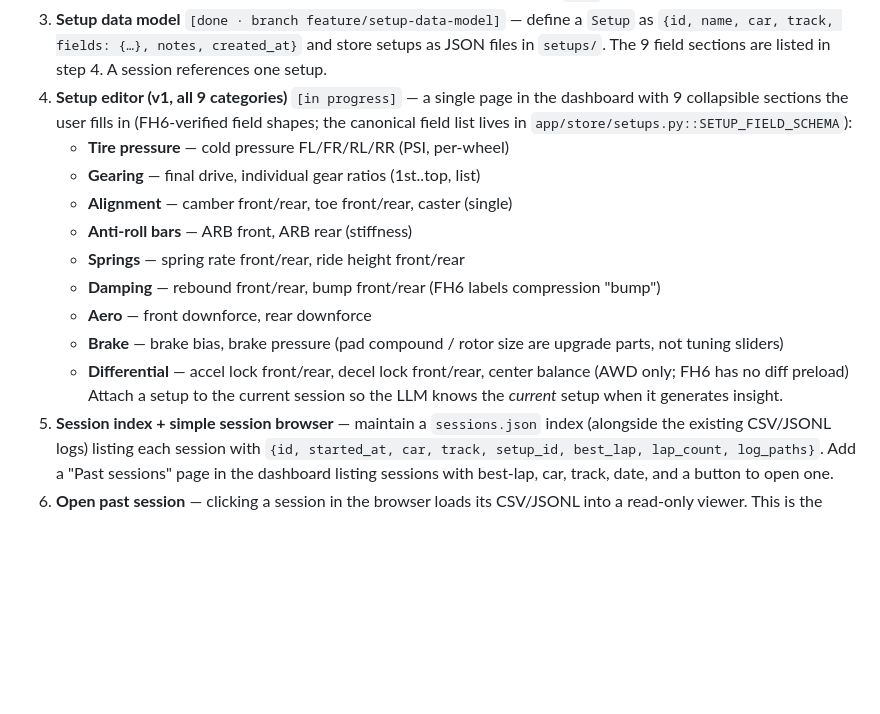
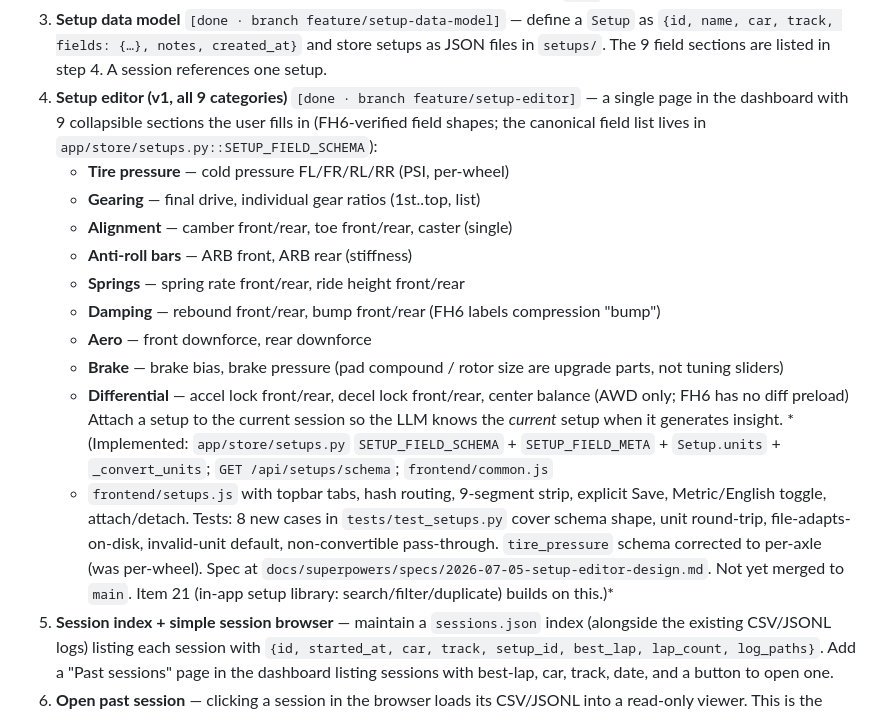
Before and after one commit to Alcatraz1337/horizon6tuning, a Markdown page: ROADMAP.md, the part around the change. Rendered like a GitHub page; blank space fills up the shorter version.

Commit message:
docs(roadmap): mark item 4 done; summary of Setups view

```diff
--- a/ROADMAP.md
+++ b/ROADMAP.md
@@ -58,7 +58,7 @@ same branch as the implementation.
    `{id, name, car, track, fields: {…}, notes, created_at}` and store setups
    as JSON files in `setups/`. The 9 field sections are listed in step 4.
    A session references one setup.
-4. **Setup editor (v1, all 9 categories)** `[in progress]` — a single page in the dashboard
+4. **Setup editor (v1, all 9 categories)** `[done · branch feature/setup-editor]` — a single page in the dashboard
    with 9 collapsible sections the user fills in (FH6-verified field shapes;
    the canonical field list lives in `app/store/setups.py::SETUP_FIELD_SCHEMA`):
    - **Tire pressure** — cold pressure FL/FR/RL/RR (PSI, per-wheel)
@@ -75,6 +75,15 @@ same branch as the implementation.
      center balance (AWD only; FH6 has no diff preload)
    Attach a setup to the current session so the LLM knows the *current* setup
    when it generates insight.
+   *(Implemented: `app/store/setups.py` `SETUP_FIELD_SCHEMA` + `SETUP_FIELD_META` +
+   `Setup.units` + `_convert_units`; `GET /api/setups/schema`; `frontend/common.js`
+   + `frontend/setups.js` with topbar tabs, hash routing, 9-segment strip,
+   explicit Save, Metric/English toggle, attach/detach. Tests: 8 new cases in
+   `tests/test_setups.py` cover schema shape, unit round-trip, file-adapts-on-disk,
+   invalid-unit default, non-convertible pass-through. `tire_pressure` schema
+   corrected to per-axle (was per-wheel). Spec at
+   `docs/superpowers/specs/2026-07-05-setup-editor-design.md`. Not yet merged to
+   `main`. Item 21 (in-app setup library: search/filter/duplicate) builds on this.)*
 5. **Session index + simple session browser** — maintain a `sessions.json`
    index (alongside the existing CSV/JSONL logs) listing each session with
    `{id, started_at, car, track, setup_id, best_lap, lap_count, log_paths}`.
```
